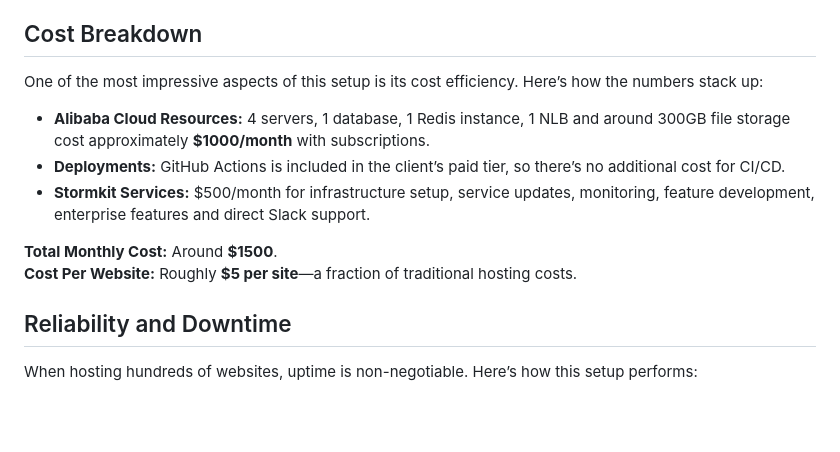
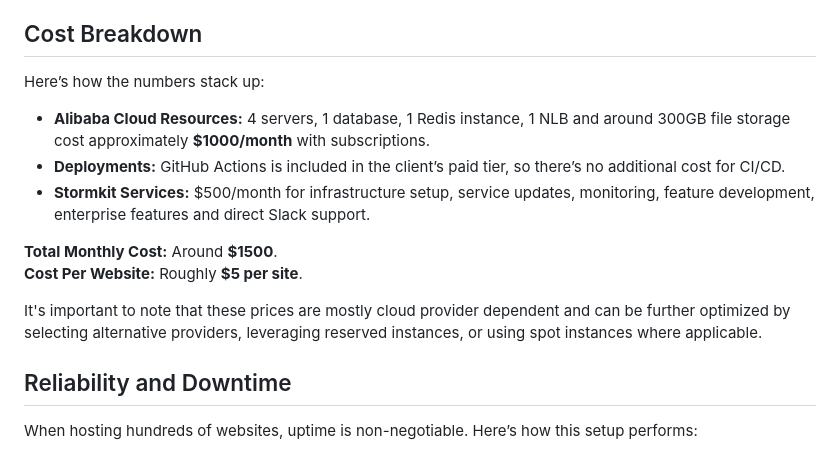
Before and after one commit to stormkit-io/www-stormkit-io, a Markdown page: content/blog/hosting-hundreds-of-websites.md, the part around the change. GitHub-like rendering; blank space fills up the shorter version.

Commit message:
chore: further clarifications

```diff
--- a/content/blog/hosting-hundreds-of-websites.md
+++ b/content/blog/hosting-hundreds-of-websites.md
@@ -46,14 +46,16 @@ Since the client primarily serves regional customers, global distribution wasn
 
 ## Cost Breakdown
 
-One of the most impressive aspects of this setup is its cost efficiency. Here’s how the numbers stack up:
+Here’s how the numbers stack up:
 
 - **Alibaba Cloud Resources:** 4 servers, 1 database, 1 Redis instance, 1 NLB and around 300GB file storage cost approximately **$1000/month** with subscriptions.
 - **Deployments:** GitHub Actions is included in the client’s paid tier, so there’s no additional cost for CI/CD.
 - **Stormkit Services:** $500/month for infrastructure setup, service updates, monitoring, feature development, enterprise features and direct Slack support.
 
 **Total Monthly Cost:** Around **$1500**.
-**Cost Per Website:** Roughly **$5 per site**—a fraction of traditional hosting costs.
+**Cost Per Website:** Roughly **$5 per site**.
+
+It's important to note that these prices are mostly cloud provider dependent and can be further optimized by selecting alternative providers, leveraging reserved instances, or using spot instances where applicable.
 
 ## Reliability and Downtime
 
```
